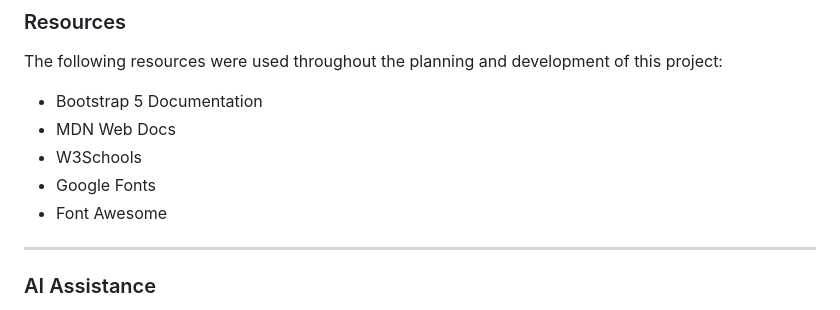
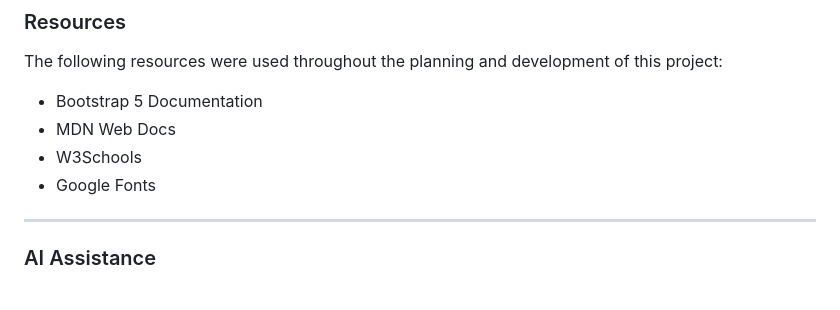
Before and after one commit to Azhdakurt/vipulse, a Markdown page: README.md, the part around the change. Drawn GitHub-style.

Commit message:
tidy README resources section

```diff
--- a/README.md
+++ b/README.md
@@ -701,7 +701,6 @@ The following resources were used throughout the planning and development of thi
 - MDN Web Docs
 - W3Schools
 - Google Fonts
-- Font Awesome
 
 ---
 
```
